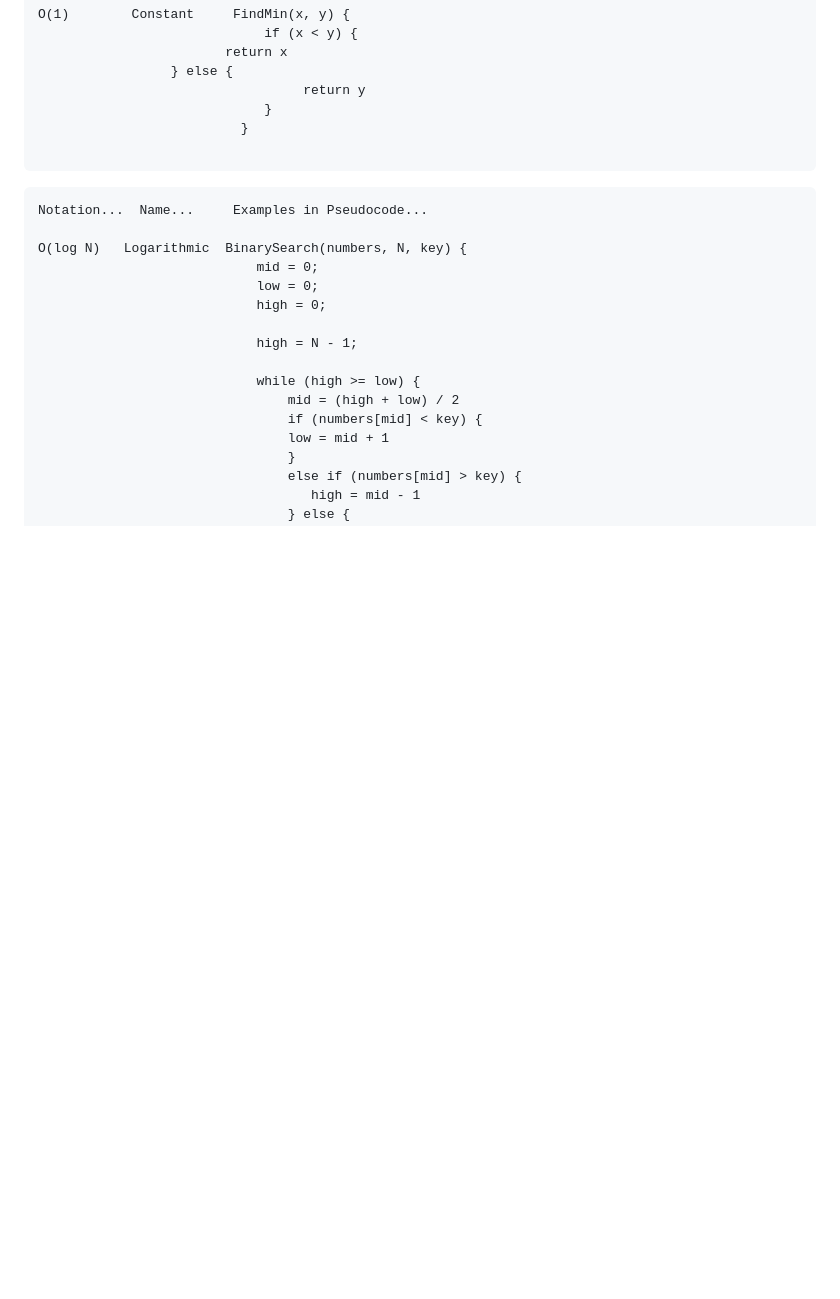
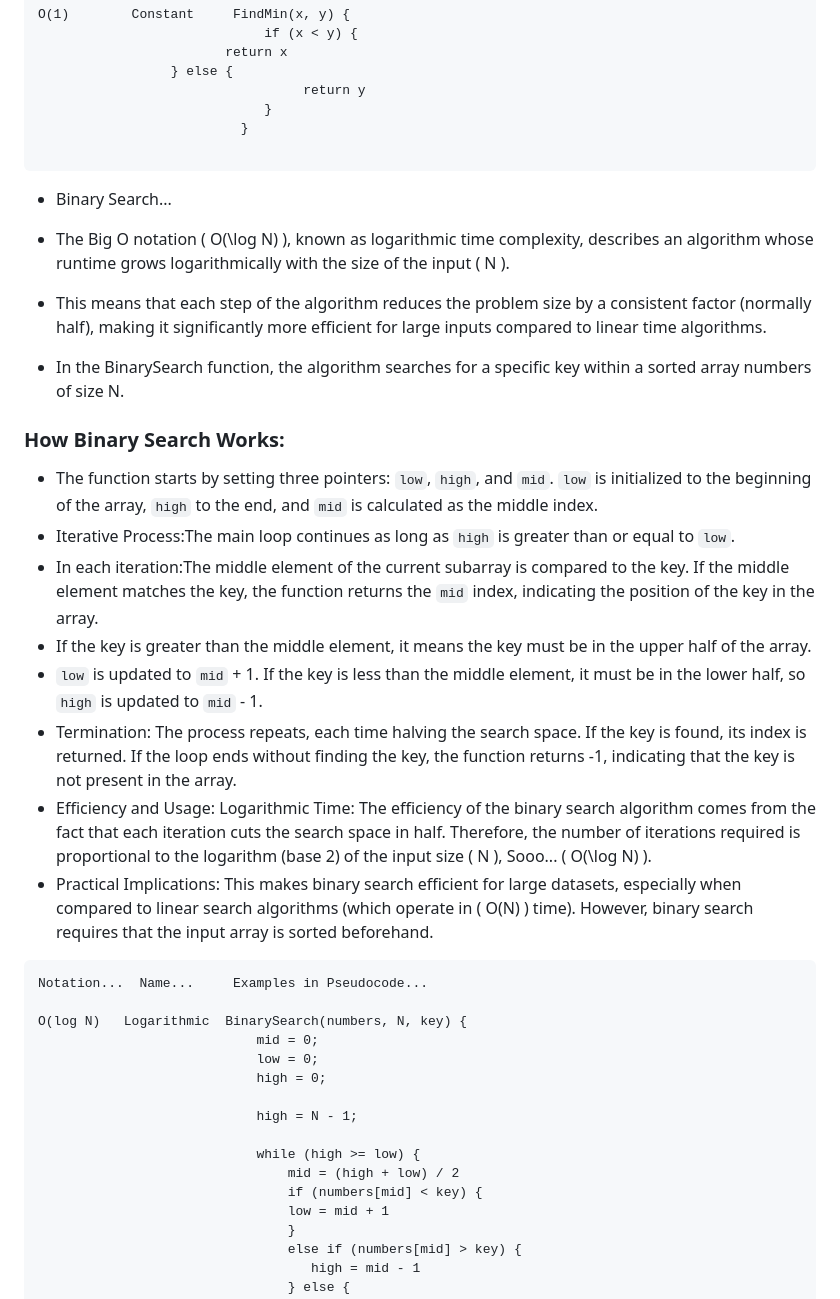
Before and after one commit to nathanMcL/Student.Originated.Software, a Markdown page: C_summer24/README.md, the part around the change. GitHub-like rendering; blank space fills up the shorter version.

Commit message:
Update README.md
Big O notation
Binary search

````diff
--- a/C_summer24/README.md
+++ b/C_summer24/README.md
@@ -520,7 +520,20 @@ O(1)	    Constant     FindMin(x, y) {
 
 ```
 
+- Binary Search...<br>
 
+- The Big O notation ( O(\log N) ), known as logarithmic time complexity, describes an algorithm whose runtime grows logarithmically with the size of the input ( N ).<br>
+-  This means that each step of the algorithm reduces the problem size by a consistent factor (normally half), making it significantly more efficient for large inputs compared to linear time algorithms.<br>
+-  In the BinarySearch function, the algorithm searches for a specific key within a sorted array numbers of size N. <br>
+### How Binary Search Works:
+- The function starts by setting three pointers: `low`, `high`, and `mid`. `low` is initialized to the beginning of the array, `high` to the end, and `mid` is calculated as the middle index.
+- Iterative Process:The main loop continues as long as `high` is greater than or equal to `low`.
+- In each iteration:The middle element of the current subarray is compared to the key. If the middle element matches the key, the function returns the `mid` index, indicating the position of the key in the array.
+- If the key is greater than the middle element, it means the key must be in the upper half of the array.
+- `low` is updated to `mid` + 1. If the key is less than the middle element, it must be in the lower half, so `high` is updated to `mid` - 1.
+- Termination: The process repeats, each time halving the search space. If the key is found, its index is returned. If the loop ends without finding the key, the function returns -1, indicating that the key is not present in the array.
+- Efficiency and Usage: Logarithmic Time: The efficiency of the binary search algorithm comes from the fact that each iteration cuts the search space in half. Therefore, the number of iterations required is proportional to the logarithm (base 2) of the input size ( N ), Sooo... ( O(\log N) ).
+- Practical Implications: This makes binary search efficient for large datasets, especially when compared to linear search algorithms (which operate in ( O(N) ) time). However, binary search requires that the input array is sorted beforehand.
 ```
 Notation...  Name...     Examples in Pseudocode...
 
````
